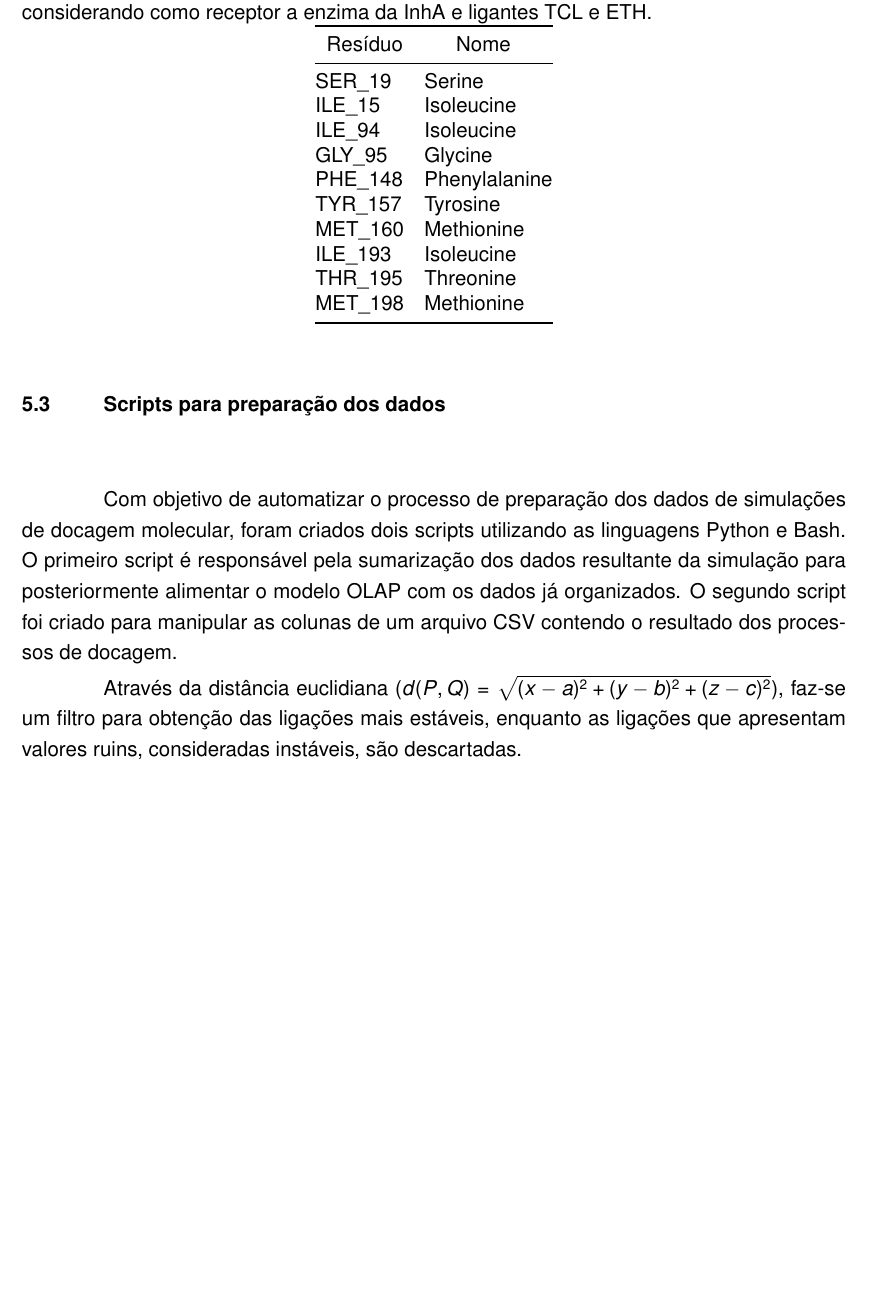
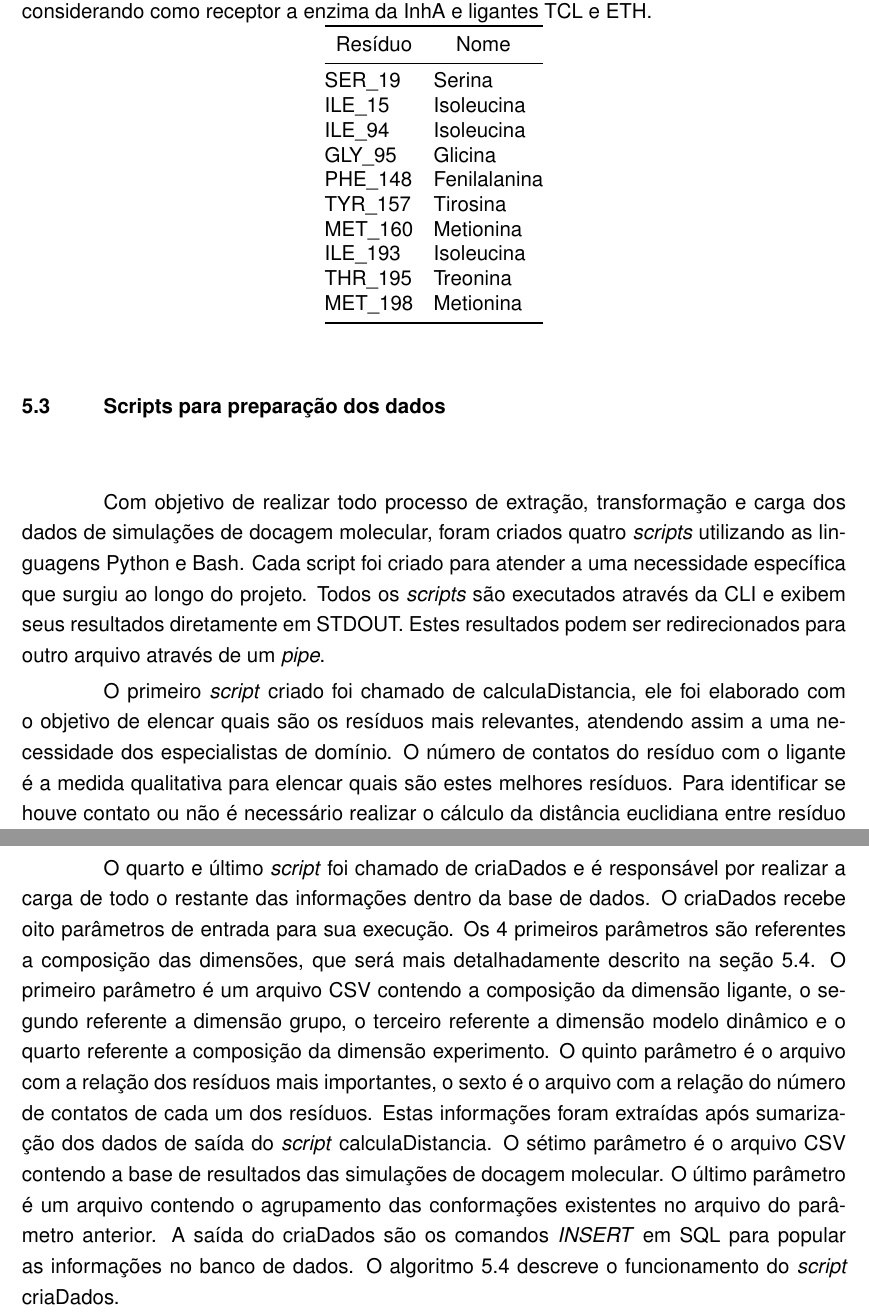
Before and after one commit to memorais/tc2_olap, a LaTeX thesis (tcc.tex, which reads tcc-cap5.tex): part of page 37 of 52 before the commit and two parts of pages 37 and 40 of 52 after it, the two joined at a grey line, cut so that both start at the same text, the shorter picture padded with empty space. Compiled offline with pdfLaTeX.

Commit message:
Correcao e ajuste da secao 5.3 dos scripts

```diff
--- a/tcc-cap5.tex
+++ b/tcc-cap5.tex
@@ -134,22 +134,22 @@ Por fim, com base nestas comparações e nos experimentos realizados foi possív
 \begin{tabular}{@{}ll@{}}
 \toprule
 \multicolumn{1}{c}{Resíduo} & \multicolumn{1}{c}{Nome} \\ \midrule
-SER\_19                     & Serine                   \\
-ILE\_15                     & Isoleucine               \\
-ILE\_94                     & Isoleucine               \\
-GLY\_95                     & Glycine                  \\
-PHE\_148                    & Phenylalanine            \\
-TYR\_157                    & Tyrosine                 \\
-MET\_160                    & Methionine               \\
-ILE\_193                    & Isoleucine               \\
-THR\_195                    & Threonine                \\
-MET\_198                    & Methionine               \\ \bottomrule
+SER\_19                     & Serina                   \\
+ILE\_15                     & Isoleucina               \\
+ILE\_94                     & Isoleucina               \\
+GLY\_95                     & Glicina                  \\
+PHE\_148                    & Fenilalanina             \\
+TYR\_157                    & Tirosina                 \\
+MET\_160                    & Metionina                \\
+ILE\_193                    & Isoleucina               \\
+THR\_195                    & Treonina                 \\
+MET\_198                    & Metionina                \\ \bottomrule
 \end{tabular}
 \end{table}
 
 \section{Scripts para preparação dos dados}
 \label{sec:ScriptsParaPreparacaoDosDados}
 
-Com objetivo de automatizar o processo de preparação dos dados de simulações de docagem molecular, foram criados dois scripts utilizando as linguagens Python e Bash. O primeiro script é responsável pela sumarização dos dados resultante da simulação para posteriormente alimentar o modelo OLAP com os dados já organizados. O segundo script foi criado para manipular as colunas de um arquivo CSV contendo o resultado dos processos de docagem.
+Com objetivo de realizar todo processo de extração, transformação e carga dos dados de simulações de docagem molecular, foram criados quatro \emph{scripts} utilizando as linguagens Python e Bash. Cada script foi criado para atender a uma necessidade específica que surgiu ao longo do projeto. Todos os \emph{scripts} são executados através da CLI e exibem seus resultados diretamente em STDOUT. Estes resultados podem ser redirecionados para outro arquivo através de um \emph{pipe}.
 
-Através da distância euclidiana ($d(P, Q)= \sqrt{(x - a)^{2} +(y - b)^{2} + (z - c)^{2}}$), faz-se um filtro para obtenção das ligações mais estáveis, enquanto as ligações que apresentam valores ruins, consideradas instáveis, são descartadas.
+O primeiro \emph{script} criado foi chamado de calculaDistancia, ele foi elaborado com o objetivo de elencar quais são os resíduos mais relevantes, atendendo assim a uma necessidade dos especialistas de domínio. O número de contatos do resíduo com o ligante é a medida qualitativa para elencar quais são estes melhores resíduos. Para identificar se houve contato ou não é necessário realizar o cálculo da distância euclidiana entre resíduo e ligante, conforme descrito na fórmula \ref{eqt:distEuclid}. O calculaDistancia recebe três parâmetros na sua execução, o primeiro é um arquivo texto contendo a lista de resíduos, o segundo é um arquivo texto contendo a lista de ligantes e o terceiro é a base de dados das simulações de docagem molecular no formato CSV. A saída do calculaDistancia é também no formato CSV e é composta do número do snapshot, nome do resíduo, nome do ligante e o resultado do cálculo da distância euclidiana. Um último campo foi adicionado a pedido dos especialistas para classificação da distância euclidiana, se foi menor que 2 ou está entre 2 e 4 {\AA}ngstr\"ons. O algoritmo \ref{alg:CalculoDistancia} demonstra o funcionamento do calculaDistancia.
@@ -264,6 +254,8 @@ O procedimento de execução destas rotinas pode ser definido na seguinte sequê
 }
 \end{algorithm}
 
+O quarto e último \emph{script} foi chamado de criaDados e é responsável por realizar a carga de todo o restante das informações dentro da base de dados. O criaDados recebe oito parâmetros de entrada para sua execução. Os 4 primeiros parâmetros são referentes a composição das dimensões, que será mais detalhadamente descrito na seção \ref{sec:Dimensoes}. O primeiro parâmetro é um arquivo CSV contendo a composição da dimensão ligante, o segundo referente a dimensão grupo, o terceiro referente a dimensão modelo dinâmico e o quarto referente a composição da dimensão experimento. O quinto parâmetro é o arquivo com a relação dos resíduos mais importantes, o sexto é o arquivo com a relação do número de contatos de cada um dos resíduos. Estas informações foram extraídas após sumarização dos dados de saída do \emph{script} calculaDistancia. O sétimo parâmetro é o arquivo CSV contendo a base de resultados das simulações de docagem molecular. O último parâmetro é um arquivo contendo o agrupamento das conformações existentes no arquivo do parâmetro anterior. A saída do criaDados são os comandos \emph{INSERT} em SQL para popular as informações no banco de dados. O algoritmo \ref{alg:criaDadosFato} descreve o funcionamento do \emph{script} criaDados.
+
 \floatname{algorithm}{Algoritmo}
 \begin{algorithm}[H]
 \caption{Algoritmo para popular os dados na fato}
```
Also changed, not shown: tcc.tex (+5 -3 lines), tcc-cap5.tex (34 more changed lines).
